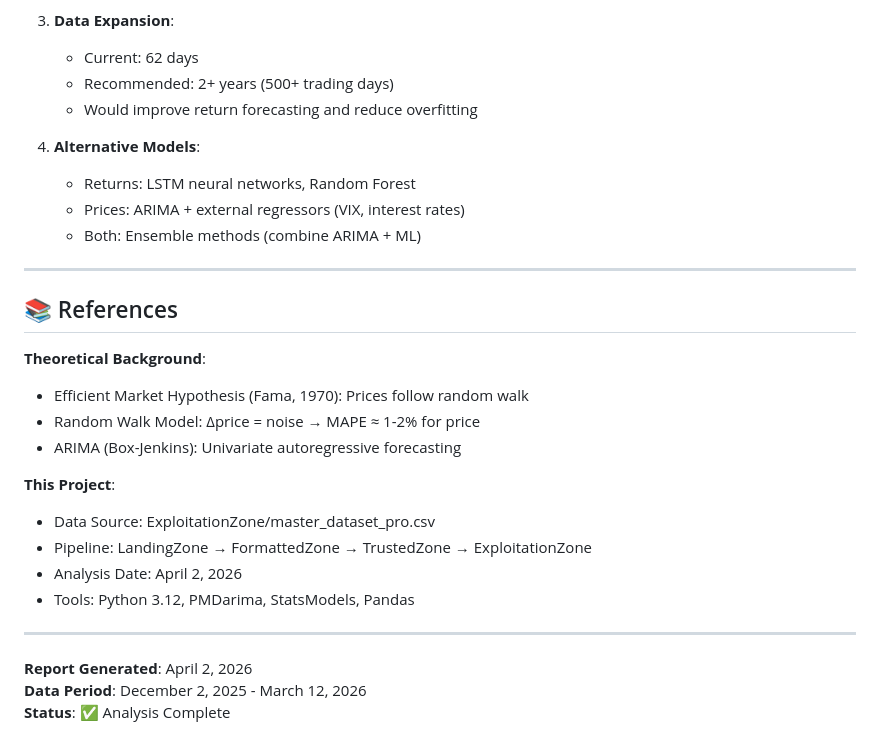
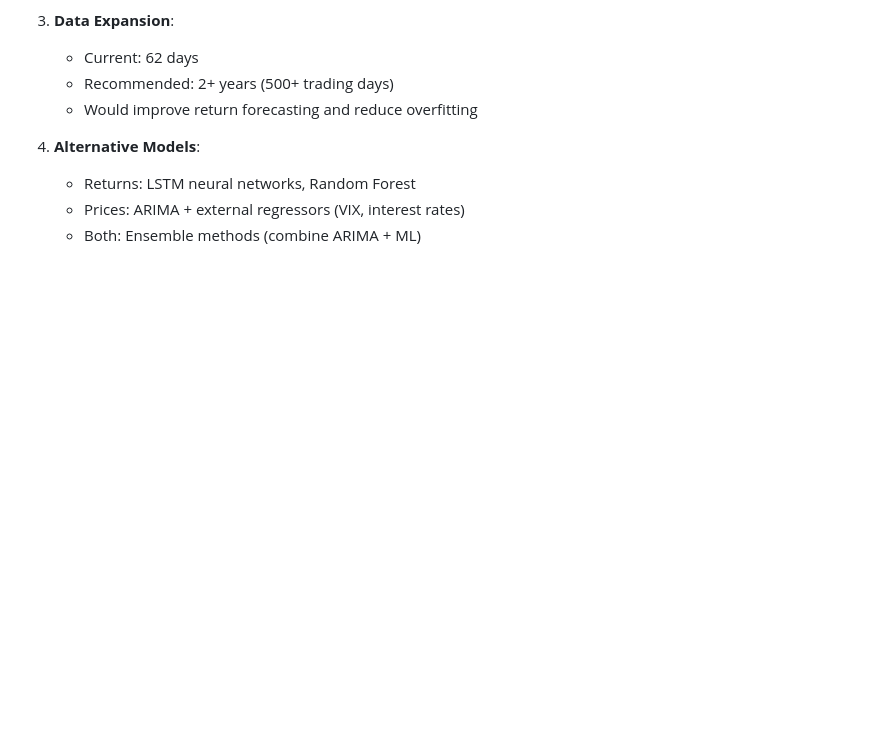
Before and after one commit to Manuel-Rucker01/BDA-P1, a Markdown page: TimeSeries/README.md, the part around one of its changes. Drawn GitHub-style; blank space fills up the shorter version.

```diff
--- a/TimeSeries/README.md
+++ b/TimeSeries/README.md
@@ -417,24 +417,3 @@ Examples:
    - Returns: LSTM neural networks, Random Forest
    - Prices: ARIMA + external regressors (VIX, interest rates)
    - Both: Ensemble methods (combine ARIMA + ML)
-
----
-
-## 📚 References
-
-**Theoretical Background**:
-- Efficient Market Hypothesis (Fama, 1970): Prices follow random walk
-- Random Walk Model: Δprice = noise → MAPE ≈ 1-2% for price
-- ARIMA (Box-Jenkins): Univariate autoregressive forecasting
-
-**This Project**:
-- Data Source: ExploitationZone/master_dataset_pro.csv
-- Pipeline: LandingZone → FormattedZone → TrustedZone → ExploitationZone
-- Analysis Date: April 2, 2026
-- Tools: Python 3.12, PMDarima, StatsModels, Pandas
-
----
-
-**Report Generated**: April 2, 2026
-**Data Period**: December 2, 2025 - March 12, 2026
-**Status**: ✅ Analysis Complete
```
Also changed, not shown: other parts of TimeSeries/README.md (+27 -27 lines).
